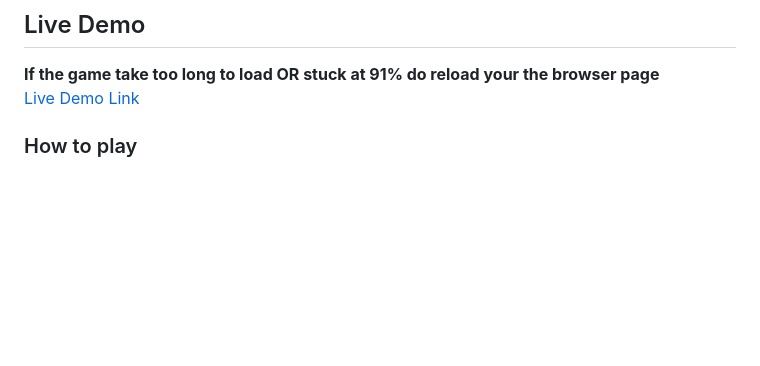
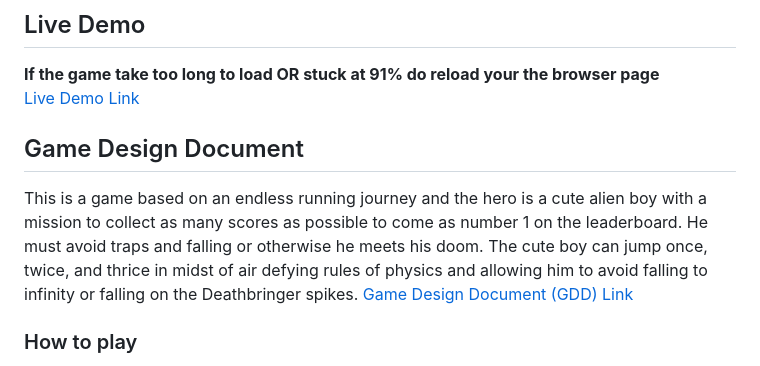
Before and after one commit to kunmi02/rpg-game, a Markdown page: README.md, the part around the change printed below. GitHub-like rendering; blank space fills up the shorter version.

```diff
--- a/README.md
+++ b/README.md
@@ -18,6 +20,14 @@
 
 **If the game take too long to load OR stuck at 91% do reload your the browser page** <br>
 [Live Demo Link](https://bombevader.herokuapp.com/)
+
+
+## Game Design Document
+
+This is a game based on an endless running journey and the hero is a cute alien boy with a mission to collect as many scores as possible to come as number 1 on the leaderboard.
+He must avoid traps and falling or otherwise he meets his doom.
+The cute boy can jump once, twice, and thrice in midst of air defying rules of physics and allowing him to avoid falling to infinity or falling on the Deathbringer spikes.
+[Game Design Document (GDD) Link](./GDD.md)
 
 
 ### How to play
```
Also changed, not shown: other parts of README.md (+3 -1 lines), GDD.md (added, +76 -0 lines), game_scene.png (added), menu_scene.png (added), 8 other files.
